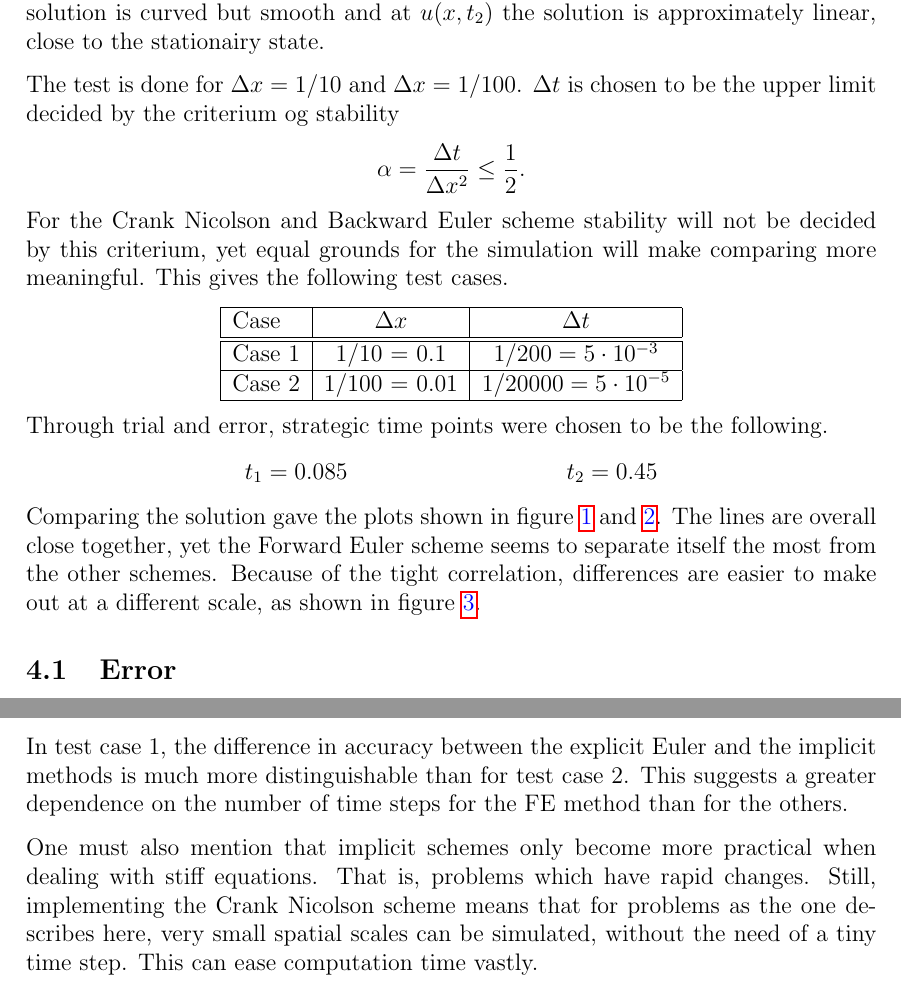
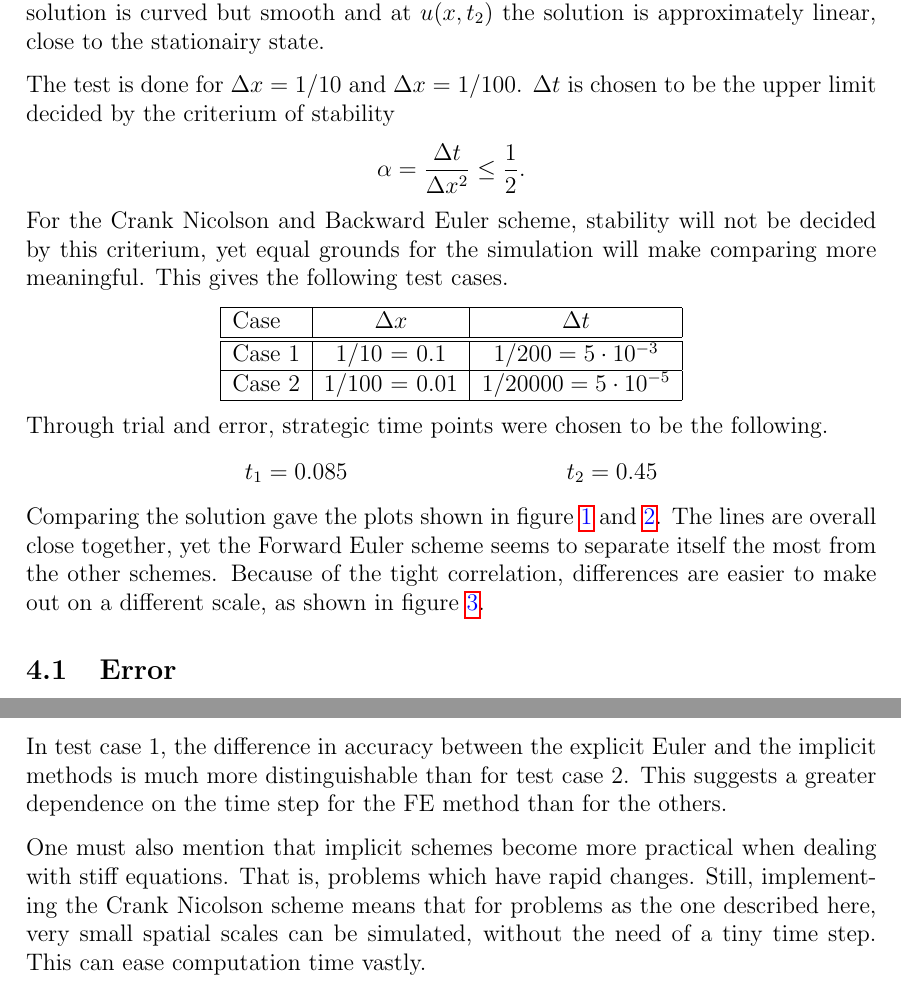
Before and after one commit to PaulMag/FYS3150_project4_report, a LaTeX paper (main.tex, which reads discussionCrankNicolsonMostExact.tex, testingStepSizes.tex): two parts of pages 7 and 13 of 13, joined at a grey line, cut so that both start at the same text. Compiled offline with pdfLaTeX.

Commit message:
Fixed typos.

```diff
--- a/discussionCrankNicolsonMostExact.tex
+++ b/discussionCrankNicolsonMostExact.tex
@@ -8,15 +8,15 @@ method.
 
 In test case 1, the difference in accuracy between the explicit
 Euler and the implicit methods is much more distinguishable than
-for test case 2. This suggests a greater dependence on the number
-of time steps for the FE method than for the others.
+for test case 2. This suggests a greater dependence on the time
+step for the FE method than for the others.
 
-One must also mention that implicit schemes only become more
-practical when dealing with stiff equations. That is, problems
-which have rapid changes. Still, implementing the Crank Nicolson
-scheme means that for problems as the one describes here, very
-small spatial scales can be simulated, without the need of a tiny
-time step. This can ease computation time vastly.
+One must also mention that implicit schemes become more practical
+when dealing with stiff equations. That is, problems which have
+rapid changes. Still, implementing the Crank Nicolson scheme means
+that for problems as the one described here, very small spatial
+scales can be simulated, without the need of a tiny time step. This
+can ease computation time vastly.
 
 All things considered, the Crank Nicolson scheme provides the best
 results for this particular problem.
--- a/testingStepSizes.tex
+++ b/testingStepSizes.tex
@@ -8,8 +8,8 @@ state.
 
 The test is done for $\Delta x = 1/10$ and $\Delta x = 1/100$.
 $\Delta t$ is chosen to be the upper limit decided by the criterium
-og stability \[ \alpha = \frac{\Delta t}{\Delta x^2} \leq
-\frac{1}{2}. \] For the Crank Nicolson and Backward Euler scheme
+of stability \[ \alpha = \frac{\Delta t}{\Delta x^2} \leq
+\frac{1}{2}. \] For the Crank Nicolson and Backward Euler scheme,
 stability will not be decided by this criterium, yet equal grounds
 for the simulation will make comparing more meaningful. This gives
 the following test cases.
@@ -36,7 +36,7 @@ Comparing the solution gave the plots shown in figure
 \refig{case1} and \refig{case2}. The lines are overall close
 together, yet the Forward Euler scheme seems to separate itself the
 most from the other schemes. Because of the tight correlation,
-differences are easier to make out at a different scale, as shown
+differences are easier to make out on a different scale, as shown
 in figure \refig{zoomed_schemes}.
 
 \begin{figure}[htbp]
```
